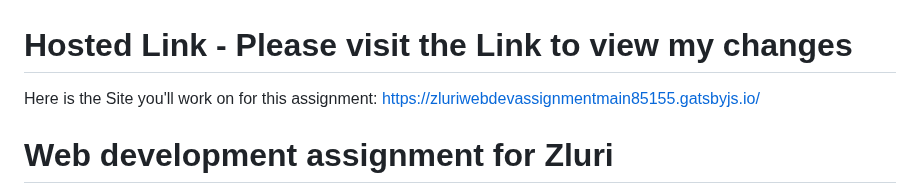
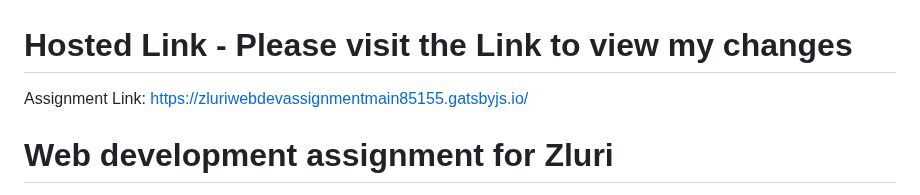
Before and after one commit to MohdAqib8267/zluri-web-dev-assignment, a Markdown page: README.md, the part around the change. Drawn GitHub-style.

```diff
--- a/README.md
+++ b/README.md
@@ -1,5 +1,5 @@
 # Hosted Link - Please visit the Link to view my changes
-Here is the Site you'll work on for this assignment: <a href="https://zluriwebdevassignmentmain85155.gatsbyjs.io/" target="_blank">https://zluriwebdevassignmentmain85155.gatsbyjs.io/</a>
+Assignment Link: <a href="https://zluriwebdevassignmentmain85155.gatsbyjs.io/" target="_blank">https://zluriwebdevassignmentmain85155.gatsbyjs.io/</a>
 
 # Web development assignment for Zluri
 Here is the Site you'll work on for this assignment: <a href="https://webdevelopmentassignmentmain.gatsbyjs.io/" target="_blank">https://webdevelopmentassignmentmain.gatsbyjs.io/</a>
```
